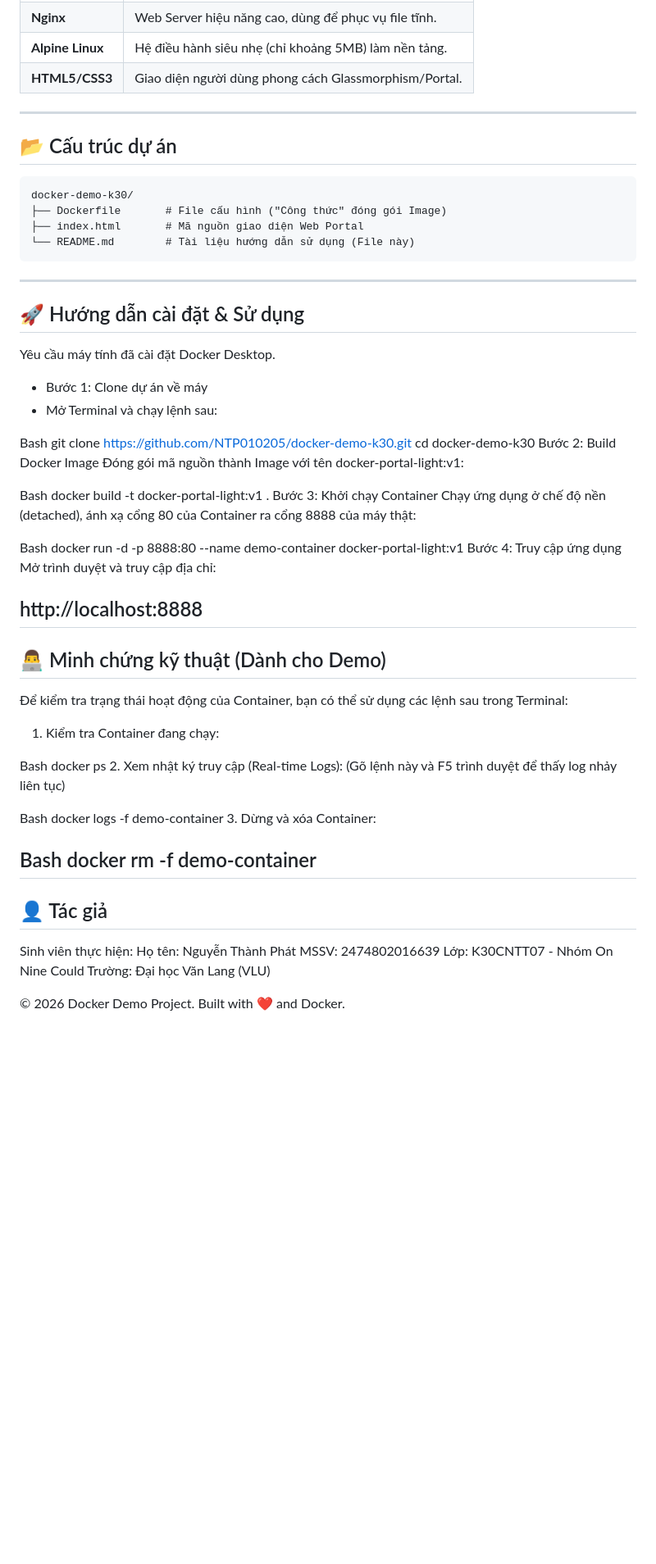
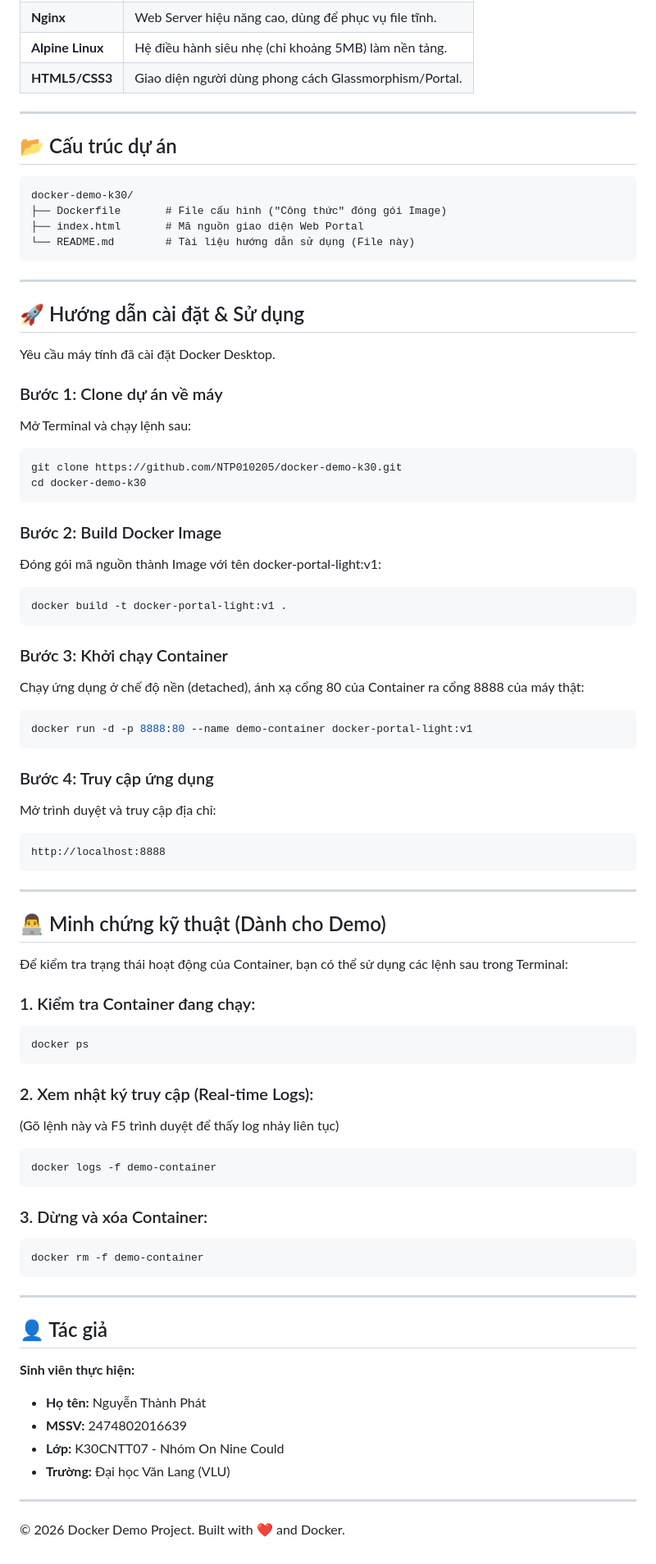
Before and after one commit to NTP010205/docker-demo-k30, a Markdown page: README.md, the part around one of its changes. Shown at 82% size. GitHub-like rendering; blank space fills up the shorter version.

Commit message:
Update README.md to fix formatting and line breaks.

````diff
--- a/README.md
+++ b/README.md
@@ -38,6 +39,7 @@ Dự án này mô phỏng việc đóng gói (Containerization) một ứng dụ
 | **HTML5/CSS3** | Giao diện người dùng phong cách Glassmorphism/Portal. |
 
 ---
+
 ## 📂 Cấu trúc dự án
 
 ```text
@@ -46,52 +48,83 @@ docker-demo-k30/
 ├── index.html       # Mã nguồn giao diện Web Portal
 └── README.md        # Tài liệu hướng dẫn sử dụng (File này)
 ```
+
 ---
+
 ## 🚀 Hướng dẫn cài đặt & Sử dụng
+
 Yêu cầu máy tính đã cài đặt Docker Desktop.
 
-- Bước 1: Clone dự án về máy
-- Mở Terminal và chạy lệnh sau:
+### Bước 1: Clone dự án về máy
 
-Bash
-git clone [https://github.com/NTP010205/docker-demo-k30.git](https://github.com/NTP010205/docker-demo-k30.git)
+Mở Terminal và chạy lệnh sau:
+
+```bash
+git clone https://github.com/NTP010205/docker-demo-k30.git
 cd docker-demo-k30
-Bước 2: Build Docker Image
+```
+
+### Bước 2: Build Docker Image
+
 Đóng gói mã nguồn thành Image với tên docker-portal-light:v1:
 
-Bash
+```bash
 docker build -t docker-portal-light:v1 .
-Bước 3: Khởi chạy Container
+```
+
+### Bước 3: Khởi chạy Container
+
 Chạy ứng dụng ở chế độ nền (detached), ánh xạ cổng 80 của Container ra cổng 8888 của máy thật:
 
-Bash
+```bash
 docker run -d -p 8888:80 --name demo-container docker-portal-light:v1
-Bước 4: Truy cập ứng dụng
+```
+
+### Bước 4: Truy cập ứng dụng
+
 Mở trình duyệt và truy cập địa chỉ:
 
+```
 http://localhost:8888
+```
+
 ---
+
 ## 👨‍💻 Minh chứng kỹ thuật (Dành cho Demo)
+
 Để kiểm tra trạng thái hoạt động của Container, bạn có thể sử dụng các lệnh sau trong Terminal:
 
-1. Kiểm tra Container đang chạy:
+### 1. Kiểm tra Container đang chạy:
 
-Bash
+```bash
 docker ps
-2. Xem nhật ký truy cập (Real-time Logs): (Gõ lệnh này và F5 trình duyệt để thấy log nhảy liên tục)
+```
 
-Bash
+### 2. Xem nhật ký truy cập (Real-time Logs):
+
+(Gõ lệnh này và F5 trình duyệt để thấy log nhảy liên tục)
+
+```bash
 docker logs -f demo-container
-3. Dừng và xóa Container:
+```
 
-Bash
+### 3. Dừng và xóa Container:
+
+```bash
 docker rm -f demo-container
+```
+
 ---
+
 ## 👤 Tác giả
-Sinh viên thực hiện:
-Họ tên: Nguyễn Thành Phát
-MSSV: 2474802016639
-Lớp: K30CNTT07 - Nhóm On Nine Could
-Trường: Đại học Văn Lang (VLU)
+
+**Sinh viên thực hiện:**
+
+- **Họ tên:** Nguyễn Thành Phát
+- **MSSV:** 2474802016639
+- **Lớp:** K30CNTT07 - Nhóm On Nine Could
+- **Trường:** Đại học Văn Lang (VLU)
+
+---
 
 © 2026 Docker Demo Project. Built with ❤️ and Docker.
````
Also changed, not shown: other parts of README.md (+1 -0 lines).
